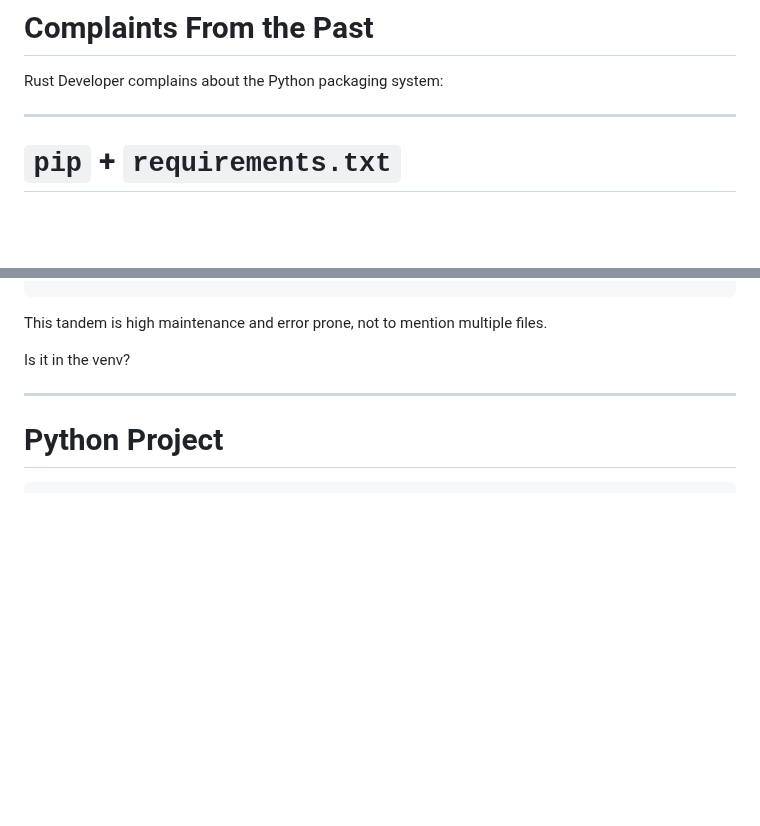
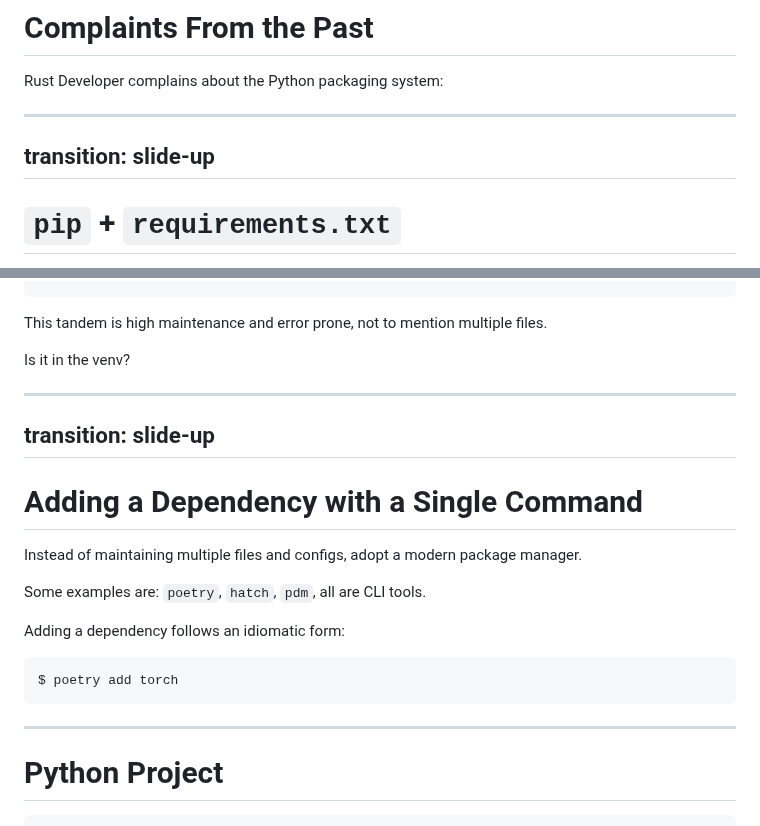
Before and after one commit to jond01/pycon-il-23, a Markdown page: slides.md, 2 parts joined by grey strips. GitHub-like rendering; blank space fills up the shorter version.

Commit message:
Add "adding a dep" slide

````diff
--- a/slides.md
+++ b/slides.md
@@ -127,7 +127,8 @@ Rust Developer complains about the Python packaging system:
 <Youtube id="9g8mp8TqAQ0" />
 </Transform>
 
-
+---
+transition: slide-up
 ---
 
 # `pip` + `requirements.txt`
@@ -171,6 +172,22 @@ This tandem is high maintenance and error prone, not to mention multiple files.
 
 Is it in the venv?
 </v-click>
+
+---
+transition: slide-up
+---
+
+# Adding a Dependency with a Single Command
+
+Instead of maintaining multiple files and configs, adopt a modern package manager.
+
+Some examples are: `poetry`, `hatch`, `pdm`, all are CLI tools.
+
+Adding a dependency follows an idiomatic form:
+
+```sh
+$ poetry add torch
+```
 
 ---
 
````
